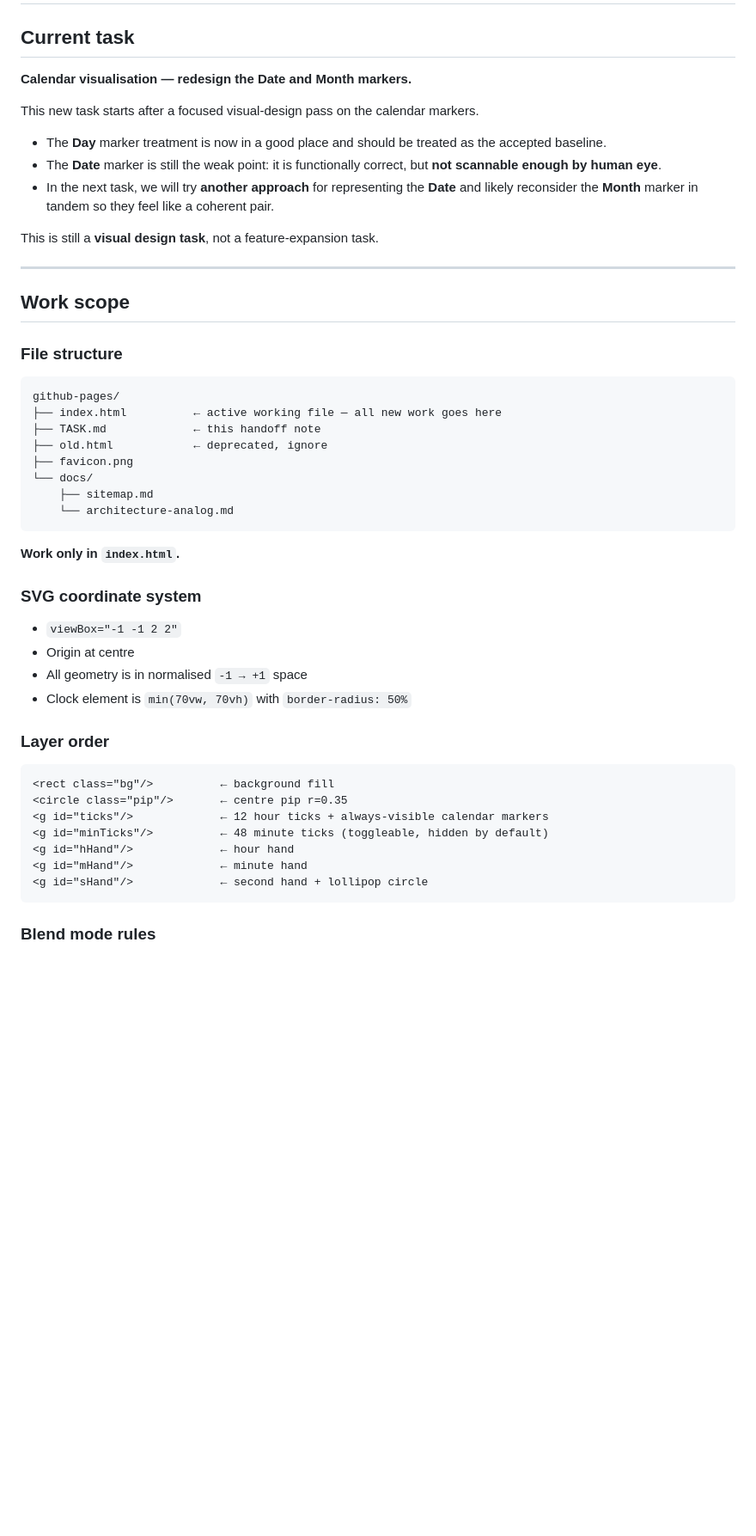
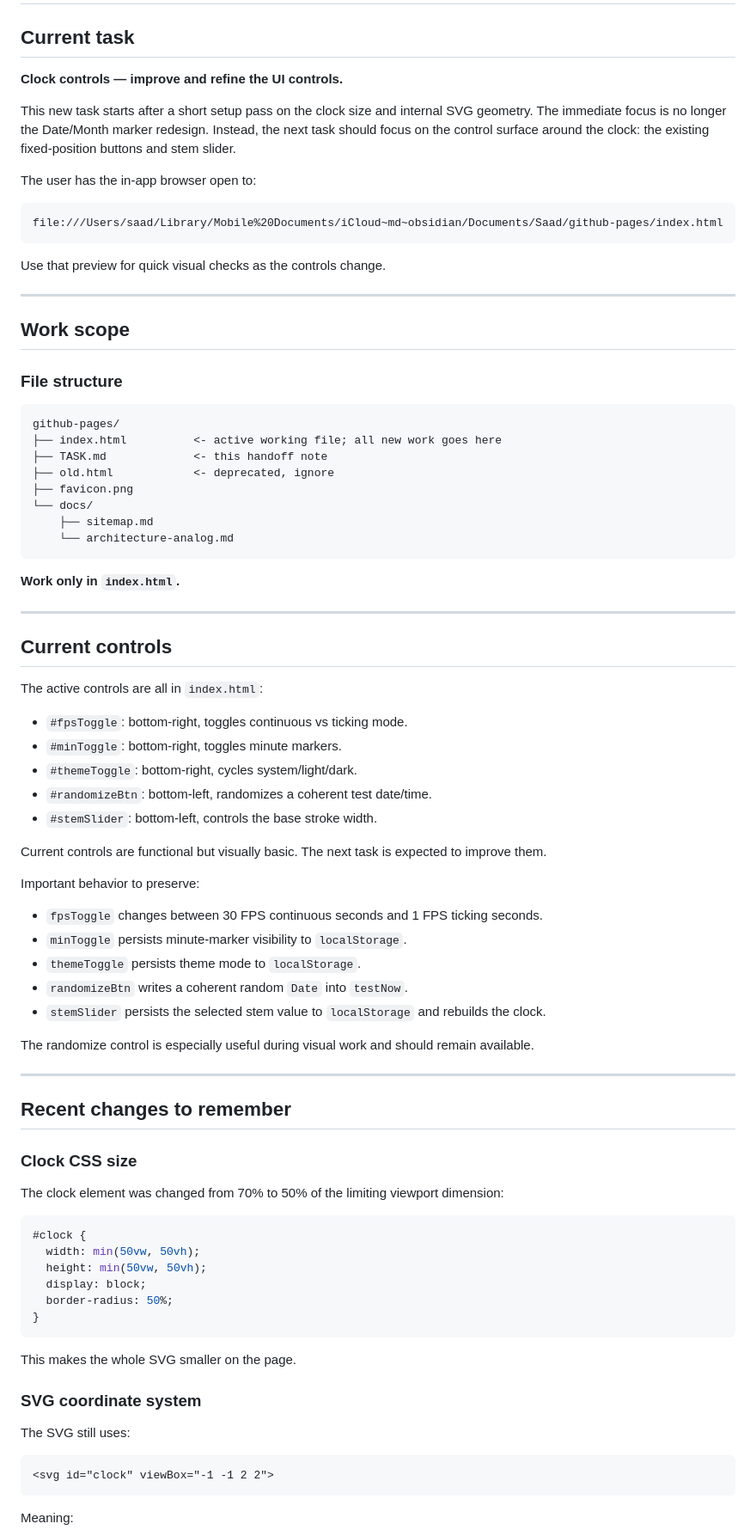
Before and after one commit to saadchdhry/pages, a Markdown page: TASK.md, the part around one of its changes. Shown at 86% size. Drawn GitHub-style; blank space fills up the shorter version.

````diff
--- a/TASK.md
+++ b/TASK.md
@@ -2,15 +2,17 @@
 
 ## Current task
 
-**Calendar visualisation — redesign the Date and Month markers.**
+**Clock controls — improve and refine the UI controls.**
 
-This new task starts after a focused visual-design pass on the calendar markers.
+This new task starts after a short setup pass on the clock size and internal SVG geometry. The immediate focus is no longer the Date/Month marker redesign. Instead, the next task should focus on the control surface around the clock: the existing fixed-position buttons and stem slider.
 
-- The **Day** marker treatment is now in a good place and should be treated as the accepted baseline.
-- The **Date** marker is still the weak point: it is functionally correct, but **not scannable enough by human eye**.
-- In the next task, we will try **another approach** for representing the **Date** and likely reconsider the **Month** marker in tandem so they feel like a coherent pair.
+The user has the in-app browser open to:
 
-This is still a **visual design task**, not a feature-expansion task.
+```text
+file:///Users/saad/Library/Mobile%20Documents/iCloud~md~obsidian/Documents/Saad/github-pages/index.html
+```
+
+Use that preview for quick visual checks as the controls change.
 
 ---
 
@@ -20,9 +22,9 @@ This is still a **visual design task**, not a feature-expansion task.
 
 ```text
 github-pages/
-├── index.html          ← active working file — all new work goes here
-├── TASK.md             ← this handoff note
-├── old.html            ← deprecated, ignore
+├── index.html          <- active working file; all new work goes here
+├── TASK.md             <- this handoff note
+├── old.html            <- deprecated, ignore
 ├── favicon.png
 └── docs/
     ├── sitemap.md
@@ -31,24 +33,56 @@ github-pages/
 
 **Work only in `index.html`.**
 
+---
+
+## Current controls
+
+The active controls are all in `index.html`:
+
+- `#fpsToggle`: bottom-right, toggles continuous vs ticking mode.
+- `#minToggle`: bottom-right, toggles minute markers.
+- `#themeToggle`: bottom-right, cycles system/light/dark.
+- `#randomizeBtn`: bottom-left, randomizes a coherent test date/time.
+- `#stemSlider`: bottom-left, controls the base stroke width.
+
+Current controls are functional but visually basic. The next task is expected to improve them.
+
+Important behavior to preserve:
+
+- `fpsToggle` changes between 30 FPS continuous seconds and 1 FPS ticking seconds.
+- `minToggle` persists minute-marker visibility to `localStorage`.
+- `themeToggle` persists theme mode to `localStorage`.
+- `randomizeBtn` writes a coherent random `Date` into `testNow`.
+- `stemSlider` persists the selected stem value to `localStorage` and rebuilds the clock.
+
+The randomize control is especially useful during visual work and should remain available.
+
+---
+
+## Recent changes to remember
+
+### Clock CSS size
+
+The clock element was changed from 70% to 50% of the limiting viewport dimension:
+
+```css
+#clock {
+  width: min(50vw, 50vh);
+  height: min(50vw, 50vh);
+  display: block;
+  border-radius: 50%;
+}
+```
+
+This makes the whole SVG smaller on the page.
+
 ### SVG coordinate system
 
-- `viewBox="-1 -1 2 2"`
-- Origin at centre
-- All geometry is in normalised `-1 → +1` space
-- Clock element is `min(70vw, 70vh)` with `border-radius: 50%`
+The SVG still uses:
 
-### Layer order
-
-```text
-<rect class="bg"/>          ← background fill
-<circle class="pip"/>       ← centre pip r=0.35
-<g id="ticks"/>             ← 12 hour ticks + always-visible calendar markers
-<g id="minTicks"/>          ← 48 minute ticks (toggleable, hidden by default)
-<g id="hHand"/>             ← hour hand
-<g id="mHand"/>             ← minute hand
-<g id="sHand"/>             ← second hand + lollipop circle
+```html
+<svg id="clock" viewBox="-1 -1 2 2">
 ```
 
-### Blend mode rules
+Meaning:
 
````
Also changed, not shown: other parts of TASK.md (+117 -190 lines).
